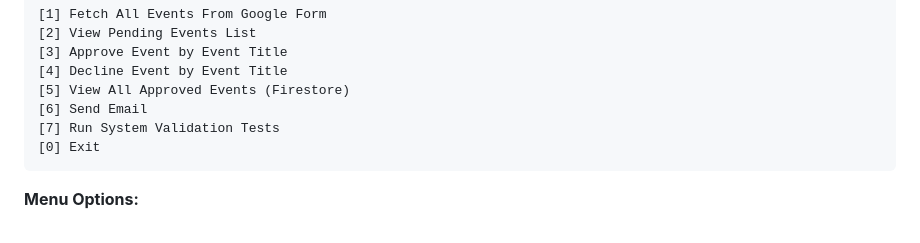
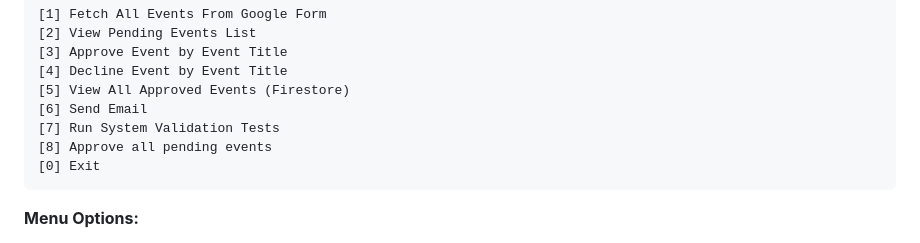
Before and after one commit to artinmehri/tss-calendar-backend, a Markdown page: README.md, the part around the change. GitHub-like rendering.

````diff
--- a/README.md
+++ b/README.md
@@ -83,6 +83,7 @@ The application provides an interactive console menu with comprehensive validati
 [5] View All Approved Events (Firestore)
 [6] Send Email
 [7] Run System Validation Tests
+[8] Approve all pending events
 [0] Exit
 ```
 
````
